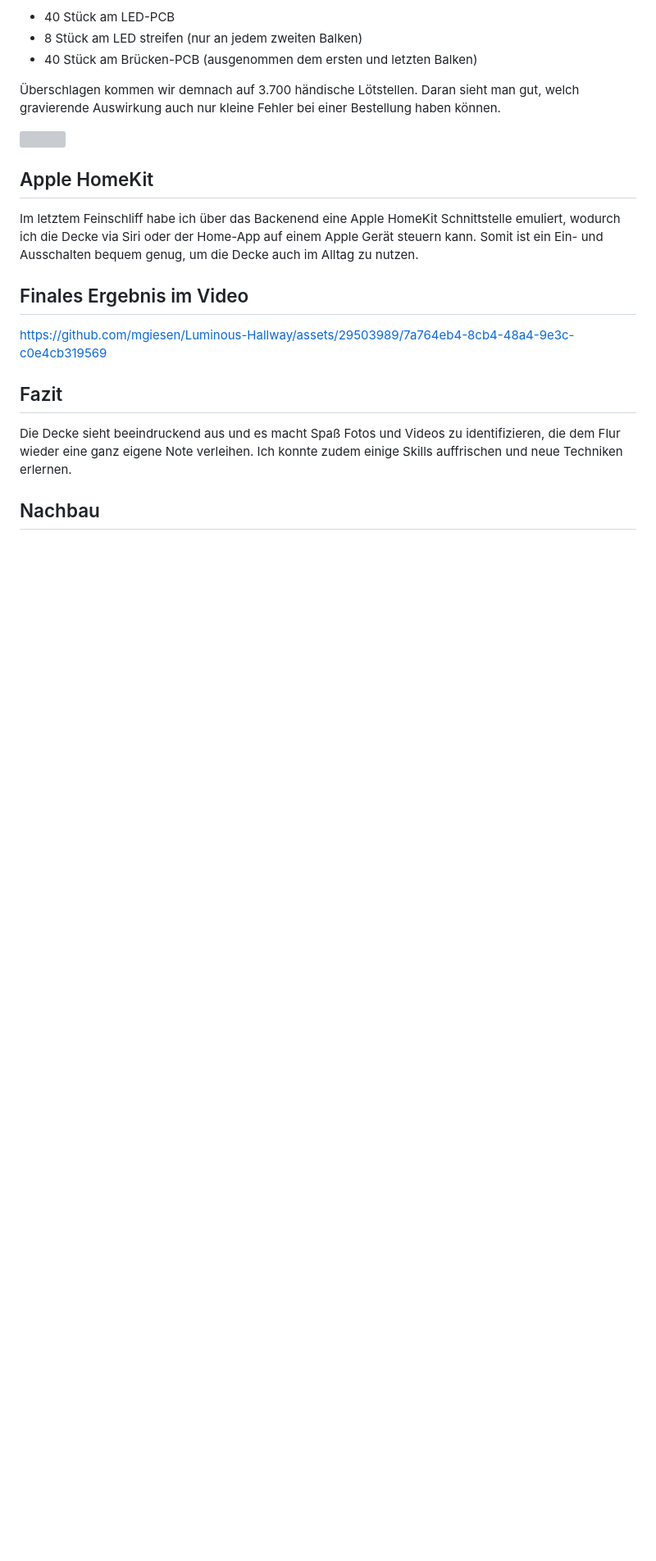
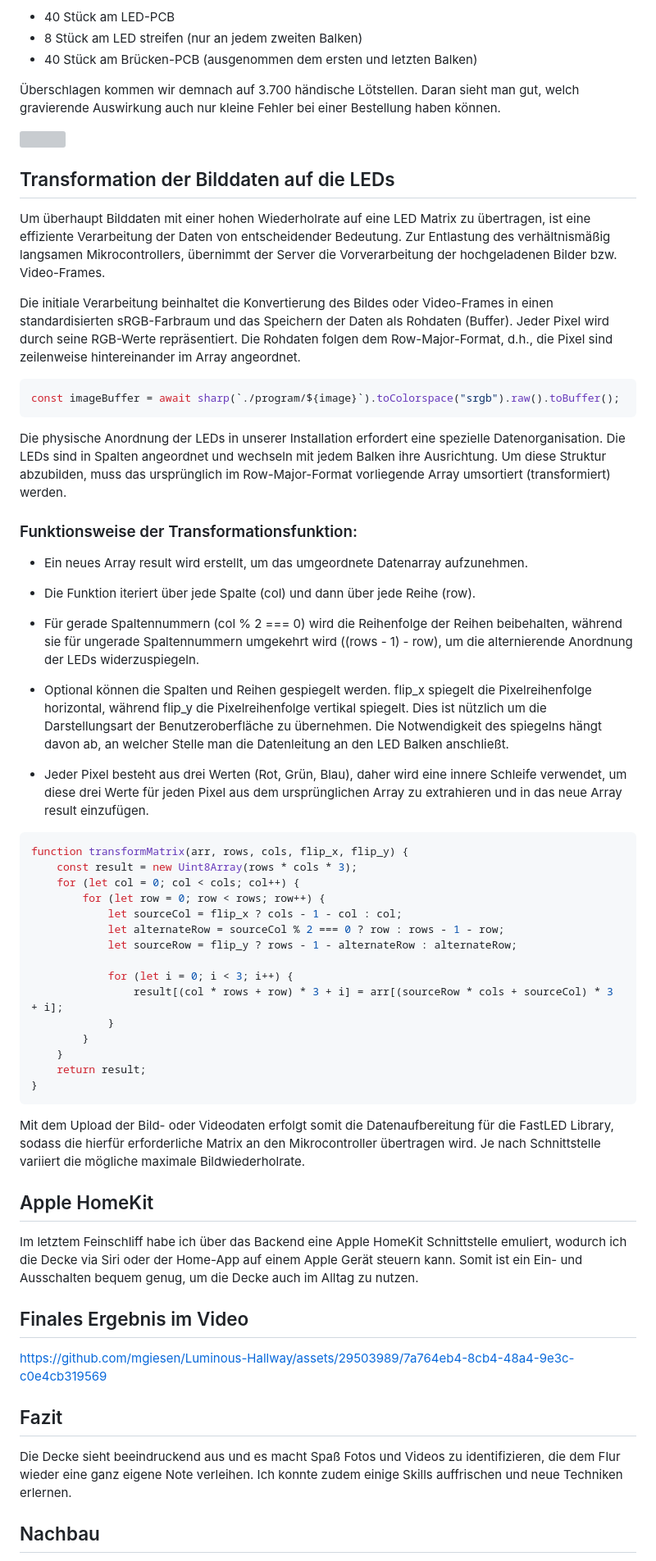
Before and after one commit to mgiesen/Luminous-Hallway, a Markdown page: README.md, the part around the change. Shown at 82% size. Drawn GitHub-style; blank space fills up the shorter version; grey boxes are pictures that could not be loaded.

Commit message:
Explain Image Transformation Matrix

````diff
--- a/README.md
+++ b/README.md
@@ -60,9 +60,53 @@ Nachdem ich bei der Entwicklung viel Wert auf eine einfache Montage gelegt hatte
 
 ![](readme/pcb_soldering.png)
 
+## Transformation der Bilddaten auf die LEDs
+
+Um überhaupt Bilddaten mit einer hohen Wiederholrate auf eine LED Matrix zu übertragen, ist eine effiziente Verarbeitung der Daten von entscheidender Bedeutung. Zur Entlastung des verhältnismäßig langsamen Mikrocontrollers, übernimmt der Server die Vorverarbeitung der hochgeladenen Bilder bzw. Video-Frames.
+
+Die initiale Verarbeitung beinhaltet die Konvertierung des Bildes oder Video-Frames in einen standardisierten sRGB-Farbraum und das Speichern der Daten als Rohdaten (Buffer). Jeder Pixel wird durch seine RGB-Werte repräsentiert. Die Rohdaten folgen dem Row-Major-Format, d.h., die Pixel sind zeilenweise hintereinander im Array angeordnet.
+
+```javascript
+const imageBuffer = await sharp(`./program/${image}`).toColorspace("srgb").raw().toBuffer();
+```
+
+Die physische Anordnung der LEDs in unserer Installation erfordert eine spezielle Datenorganisation. Die LEDs sind in Spalten angeordnet und wechseln mit jedem Balken ihre Ausrichtung. Um diese Struktur abzubilden, muss das ursprünglich im Row-Major-Format vorliegende Array umsortiert (transformiert) werden.
+
+### Funktionsweise der Transformationsfunktion:
+
+- Ein neues Array result wird erstellt, um das umgeordnete Datenarray aufzunehmen.
+
+- Die Funktion iteriert über jede Spalte (col) und dann über jede Reihe (row).
+
+- Für gerade Spaltennummern (col % 2 === 0) wird die Reihenfolge der Reihen beibehalten, während sie für ungerade Spaltennummern umgekehrt wird ((rows - 1) - row), um die alternierende Anordnung der LEDs widerzuspiegeln.
+
+- Optional können die Spalten und Reihen gespiegelt werden. flip_x spiegelt die Pixelreihenfolge horizontal, während flip_y die Pixelreihenfolge vertikal spiegelt. Dies ist nützlich um die Darstellungsart der Benutzeroberfläche zu übernehmen. Die Notwendigkeit des spiegelns hängt davon ab, an welcher Stelle man die Datenleitung an den LED Balken anschließt.
+
+- Jeder Pixel besteht aus drei Werten (Rot, Grün, Blau), daher wird eine innere Schleife verwendet, um diese drei Werte für jeden Pixel aus dem ursprünglichen Array zu extrahieren und in das neue Array result einzufügen.
+
+```javascript
+function transformMatrix(arr, rows, cols, flip_x, flip_y) {
+	const result = new Uint8Array(rows * cols * 3);
+	for (let col = 0; col < cols; col++) {
+		for (let row = 0; row < rows; row++) {
+			let sourceCol = flip_x ? cols - 1 - col : col;
+			let alternateRow = sourceCol % 2 === 0 ? row : rows - 1 - row;
+			let sourceRow = flip_y ? rows - 1 - alternateRow : alternateRow;
+
+			for (let i = 0; i < 3; i++) {
+				result[(col * rows + row) * 3 + i] = arr[(sourceRow * cols + sourceCol) * 3 + i];
+			}
+		}
+	}
+	return result;
+}
+```
+
+Mit dem Upload der Bild- oder Videodaten erfolgt somit die Datenaufbereitung für die FastLED Library, sodass die hierfür erforderliche Matrix an den Mikrocontroller übertragen wird. Je nach Schnittstelle variiert die mögliche maximale Bildwiederholrate.
+
 ## Apple HomeKit
 
-Im letztem Feinschliff habe ich über das Backenend eine Apple HomeKit Schnittstelle emuliert, wodurch ich die Decke via Siri oder der Home-App auf einem Apple Gerät steuern kann. Somit ist ein Ein- und Ausschalten bequem genug, um die Decke auch im Alltag zu nutzen.
+Im letztem Feinschliff habe ich über das Backend eine Apple HomeKit Schnittstelle emuliert, wodurch ich die Decke via Siri oder der Home-App auf einem Apple Gerät steuern kann. Somit ist ein Ein- und Ausschalten bequem genug, um die Decke auch im Alltag zu nutzen.
 
 ## Finales Ergebnis im Video
 
````
